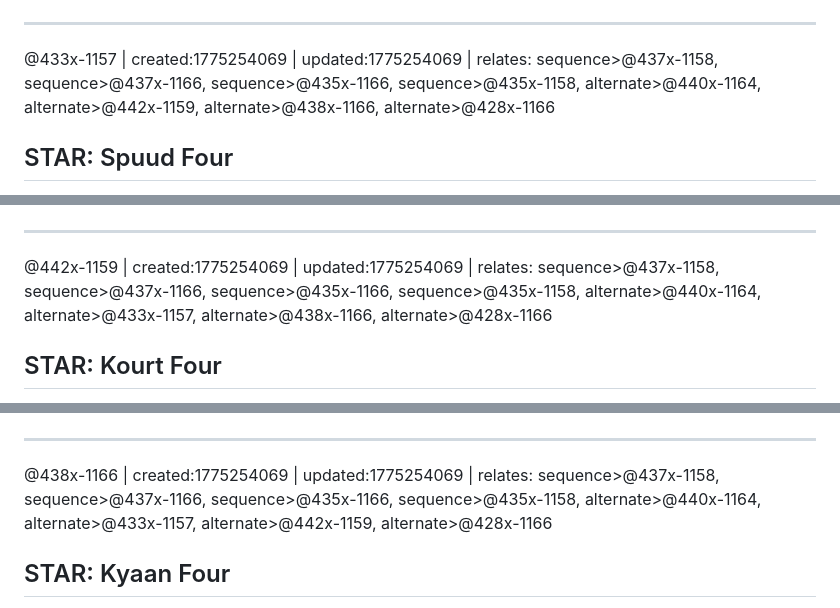
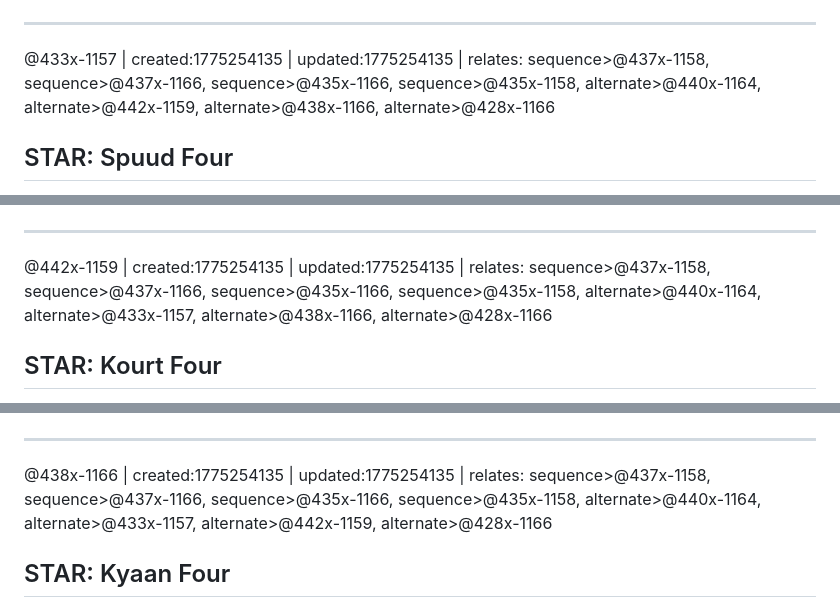
Before and after one commit to antfriend/antfriend.github.io, a Markdown page: BOI_approach_plates.md, 3 parts joined by grey strips. Drawn GitHub-style.

```diff
--- a/BOI_approach_plates.md
+++ b/BOI_approach_plates.md
@@ -136,7 +136,7 @@ answer_records: []
 
 ---
 
-@433x-1157 | created:1775254069 | updated:1775254069 | relates: sequence>@437x-1158, sequence>@437x-1166, sequence>@435x-1166, sequence>@435x-1158, alternate>@440x-1164, alternate>@442x-1159, alternate>@438x-1166, alternate>@428x-1166
+@433x-1157 | created:1775254135 | updated:1775254135 | relates: sequence>@437x-1158, sequence>@437x-1166, sequence>@435x-1166, sequence>@435x-1158, alternate>@440x-1164, alternate>@442x-1159, alternate>@438x-1166, alternate>@428x-1166
 ## STAR: Spuud Four
 
 **Airport:** KBOI — Boise Airport / Gowen Field
@@ -150,7 +150,7 @@ answer_records: []
 
 ---
 
-@442x-1159 | created:1775254069 | updated:1775254069 | relates: sequence>@437x-1158, sequence>@437x-1166, sequence>@435x-1166, sequence>@435x-1158, alternate>@440x-1164, alternate>@433x-1157, alternate>@438x-1166, alternate>@428x-1166
+@442x-1159 | created:1775254135 | updated:1775254135 | relates: sequence>@437x-1158, sequence>@437x-1166, sequence>@435x-1166, sequence>@435x-1158, alternate>@440x-1164, alternate>@433x-1157, alternate>@438x-1166, alternate>@428x-1166
 ## STAR: Kourt Four
 
 **Airport:** KBOI — Boise Airport / Gowen Field
@@ -164,7 +164,7 @@ answer_records: []
 
 ---
 
-@438x-1166 | created:1775254069 | updated:1775254069 | relates: sequence>@437x-1158, sequence>@437x-1166, sequence>@435x-1166, sequence>@435x-1158, alternate>@440x-1164, alternate>@433x-1157, alternate>@442x-1159, alternate>@428x-1166
+@438x-1166 | created:1775254135 | updated:1775254135 | relates: sequence>@437x-1158, sequence>@437x-1166, sequence>@435x-1166, sequence>@435x-1158, alternate>@440x-1164, alternate>@433x-1157, alternate>@442x-1159, alternate>@428x-1166
 ## STAR: Kyaan Four
 
 **Airport:** KBOI — Boise Airport / Gowen Field
```
Also changed, not shown: other parts of BOI_approach_plates.md (+7 -7 lines).
